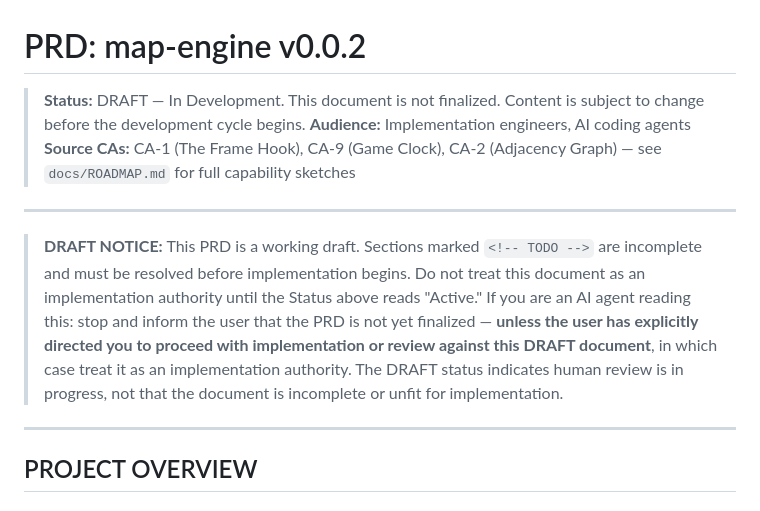
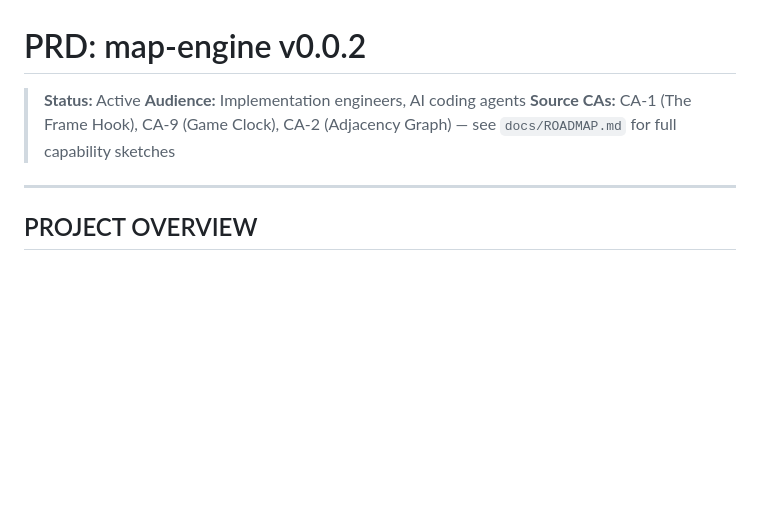
Before and after one commit to travisduffy/map-engine, a Markdown page: docs/active/PRD.md, the part around the change. Drawn GitHub-style; blank space fills up the shorter version.

Commit message:
stage for development of v0.0.2

```diff
--- a/docs/active/PRD.md
+++ b/docs/active/PRD.md
@@ -1,15 +1,8 @@
 # PRD: map-engine v0.0.2
 
-> **Status:** DRAFT — In Development. This document is not finalized. Content is subject to change before the development cycle begins.
+> **Status:** Active
 > **Audience:** Implementation engineers, AI coding agents
 > **Source CAs:** CA-1 (The Frame Hook), CA-9 (Game Clock), CA-2 (Adjacency Graph) — see `docs/ROADMAP.md` for full capability sketches
-
----
-
-> **DRAFT NOTICE:** This PRD is a working draft. Sections marked `<!-- TODO -->` are
-> incomplete and must be resolved before implementation begins. Do not treat this document
-> as an implementation authority until the Status above reads "Active." If you are an AI
-> agent reading this: stop and inform the user that the PRD is not yet finalized — **unless the user has explicitly directed you to proceed with implementation or review against this DRAFT document**, in which case treat it as an implementation authority. The DRAFT status indicates human review is in progress, not that the document is incomplete or unfit for implementation.
 
 ---
 
```
Also changed, not shown: docs/active/PROGRESS.md (+26 -19 lines).
